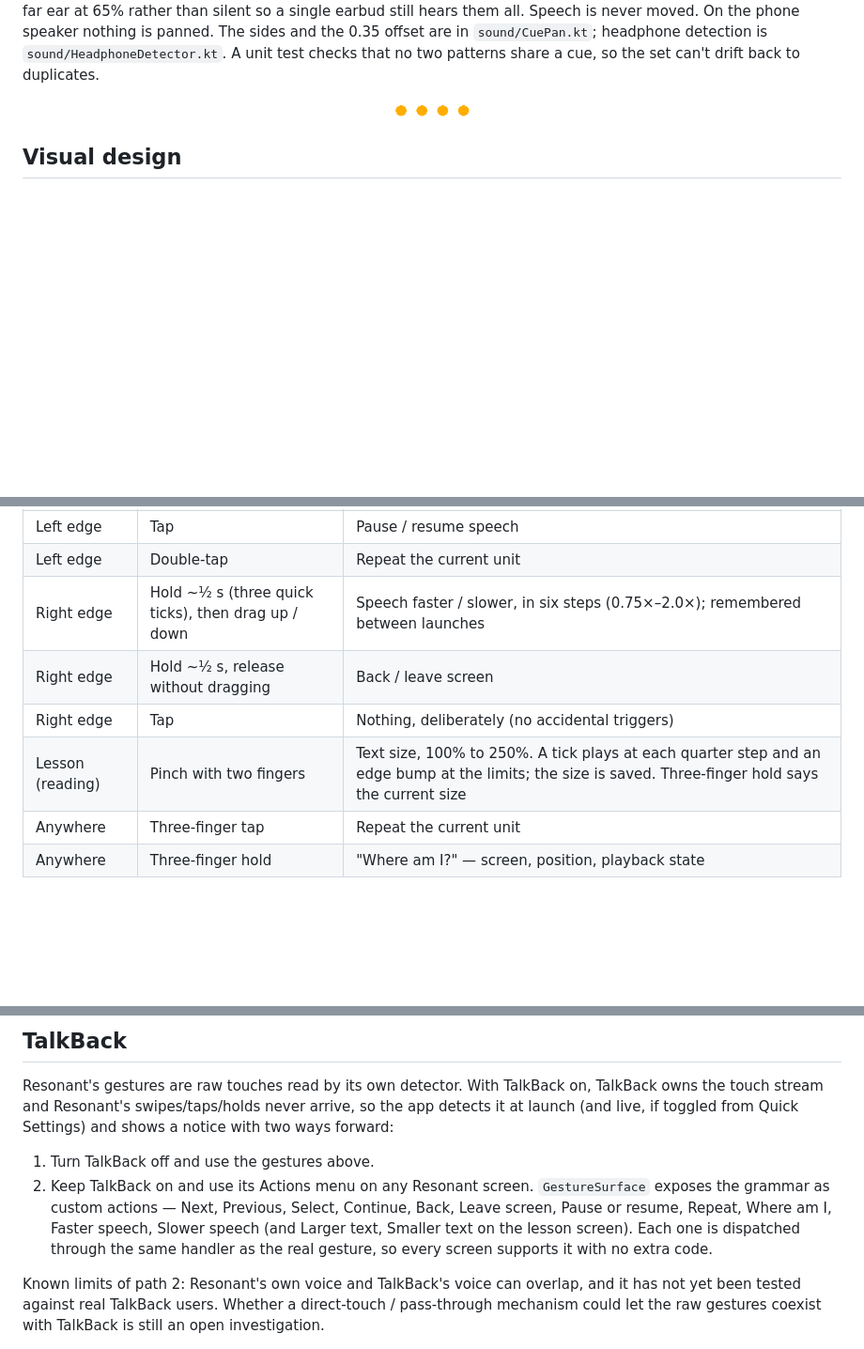
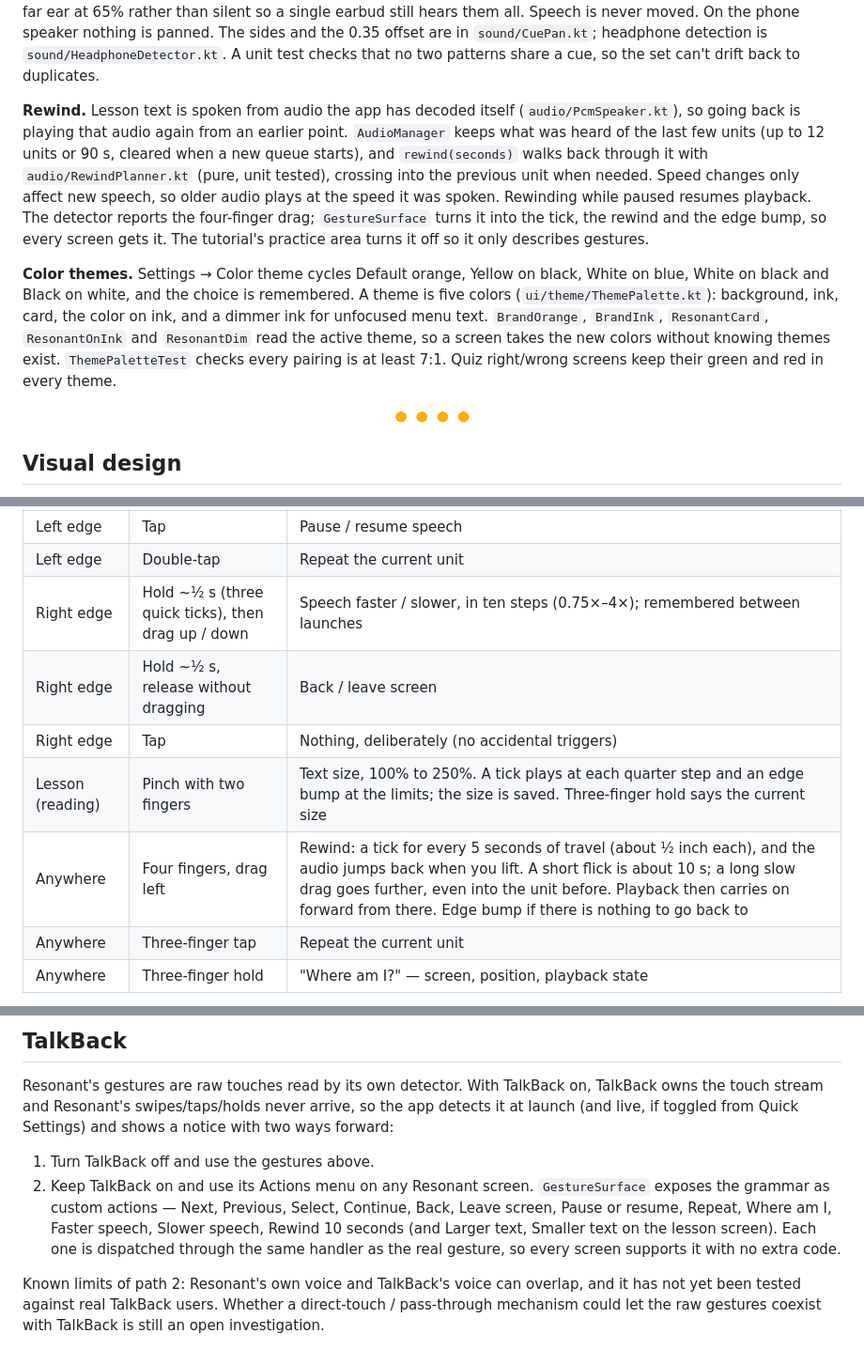
Before and after one commit to alekslime/Resonant-AI, a Markdown page: README.md, 3 parts joined by grey strips. Shown at 94% size. GitHub-like rendering; folded sections open; blank space fills up the shorter version.

Commit message:
docs: rewind

```diff
--- a/README.md
+++ b/README.md
@@ -160,6 +160,10 @@ Holds are decided by a real timeout, not by waiting for the next pointer event (
 
 **Sound cues.** Every haptic pattern also has a short tone (`SoundCues.specs`), played by `SoundCueManager` because `HapticManager.play` calls it — so no screen knows sound exists, and a screen that buzzes also sounds. Several patterns buzz almost alike (a 50 ms pulse is both "next" and "confirm"); their tones do not: direction is pitch contour (rising = forward / faster / correct, falling = back / slower / wrong), quiz options are 1–4 beeps, and the repeating Chat "thinking" tick is much quieter than the rest. Tones are generated in code (no audio files), kept above 300 Hz because phone speakers can't reproduce lower notes, and follow the media volume like speech does. They are silent while the app is off-screen. Toggle them in Settings → Sound cues (on by default, remembered). With headphones connected (wired, USB or Bluetooth, and Android's Mono audio off) every cue also sits a little to one side, so it is not heard as part of the voice: back, slower and wrong on the left, everything else on the right, the far ear at 65% rather than silent so a single earbud still hears them all. Speech is never moved. On the phone speaker nothing is panned. The sides and the 0.35 offset are in `sound/CuePan.kt`; headphone detection is `sound/HeadphoneDetector.kt`. A unit test checks that no two patterns share a cue, so the set can't drift back to duplicates.
 
+**Rewind.** Lesson text is spoken from audio the app has decoded itself (`audio/PcmSpeaker.kt`), so going back is playing that audio again from an earlier point. `AudioManager` keeps what was heard of the last few units (up to 12 units or 90 s, cleared when a new queue starts), and `rewind(seconds)` walks back through it with `audio/RewindPlanner.kt` (pure, unit tested), crossing into the previous unit when needed. Speed changes only affect new speech, so older audio plays at the speed it was spoken. Rewinding while paused resumes playback. The detector reports the four-finger drag; `GestureSurface` turns it into the tick, the rewind and the edge bump, so every screen gets it. The tutorial's practice area turns it off so it only describes gestures.
+
+**Color themes.** Settings → Color theme cycles Default orange, Yellow on black, White on blue, White on black and Black on white, and the choice is remembered. A theme is five colors (`ui/theme/ThemePalette.kt`): background, ink, card, the color on ink, and a dimmer ink for unfocused menu text. `BrandOrange`, `BrandInk`, `ResonantCard`, `ResonantOnInk` and `ResonantDim` read the active theme, so a screen takes the new colors without knowing themes exist. `ThemePaletteTest` checks every pairing is at least 7:1. Quiz right/wrong screens keep their green and red in every theme.
+
 </details>
 
 <div align="center">
@@ -213,10 +217,11 @@ Almost the same on every screen (the two swipe rows below differ by screen, as n
 | Center | Tap | Select / confirm (Chat: ask a question, or cancel while thinking) |
 | Left edge | Tap | Pause / resume speech |
 | Left edge | Double-tap | Repeat the current unit |
-| Right edge | Hold ~½ s (three quick ticks), then drag up / down | Speech faster / slower, in six steps (0.75×–2.0×); remembered between launches |
+| Right edge | Hold ~½ s (three quick ticks), then drag up / down | Speech faster / slower, in ten steps (0.75×–4×); remembered between launches |
 | Right edge | Hold ~½ s, release without dragging | Back / leave screen |
 | Right edge | Tap | Nothing, deliberately (no accidental triggers) |
 | Lesson (reading) | Pinch with two fingers | Text size, 100% to 250%. A tick plays at each quarter step and an edge bump at the limits; the size is saved. Three-finger hold says the current size |
+| Anywhere | Four fingers, drag left | Rewind: a tick for every 5 seconds of travel (about ½ inch each), and the audio jumps back when you lift. A short flick is about 10 s; a long slow drag goes further, even into the unit before. Playback then carries on forward from there. Edge bump if there is nothing to go back to |
 | Anywhere | Three-finger tap | Repeat the current unit |
 | Anywhere | Three-finger hold | "Where am I?" — screen, position, playback state |
 
@@ -237,7 +242,7 @@ The Debug screen (Settings → Debug Mode) mirrors live state — screen, semant
 Resonant's gestures are raw touches read by its own detector. With TalkBack on, TalkBack owns the touch stream and Resonant's swipes/taps/holds never arrive, so the app detects it at launch (and live, if toggled from Quick Settings) and shows a notice with two ways forward:
 
 1. Turn TalkBack off and use the gestures above.
-2. Keep TalkBack on and use its Actions menu on any Resonant screen. `GestureSurface` exposes the grammar as custom actions — Next, Previous, Select, Continue, Back, Leave screen, Pause or resume, Repeat, Where am I, Faster speech, Slower speech (and Larger text, Smaller text on the lesson screen). Each one is dispatched through the same handler as the real gesture, so every screen supports it with no extra code.
+2. Keep TalkBack on and use its Actions menu on any Resonant screen. `GestureSurface` exposes the grammar as custom actions — Next, Previous, Select, Continue, Back, Leave screen, Pause or resume, Repeat, Where am I, Faster speech, Slower speech, Rewind 10 seconds (and Larger text, Smaller text on the lesson screen). Each one is dispatched through the same handler as the real gesture, so every screen supports it with no extra code.
 
 Known limits of path 2: Resonant's own voice and TalkBack's voice can overlap, and it has not yet been tested against real TalkBack users. Whether a direct-touch / pass-through mechanism could let the raw gestures coexist with TalkBack is still an open investigation.
 
```
